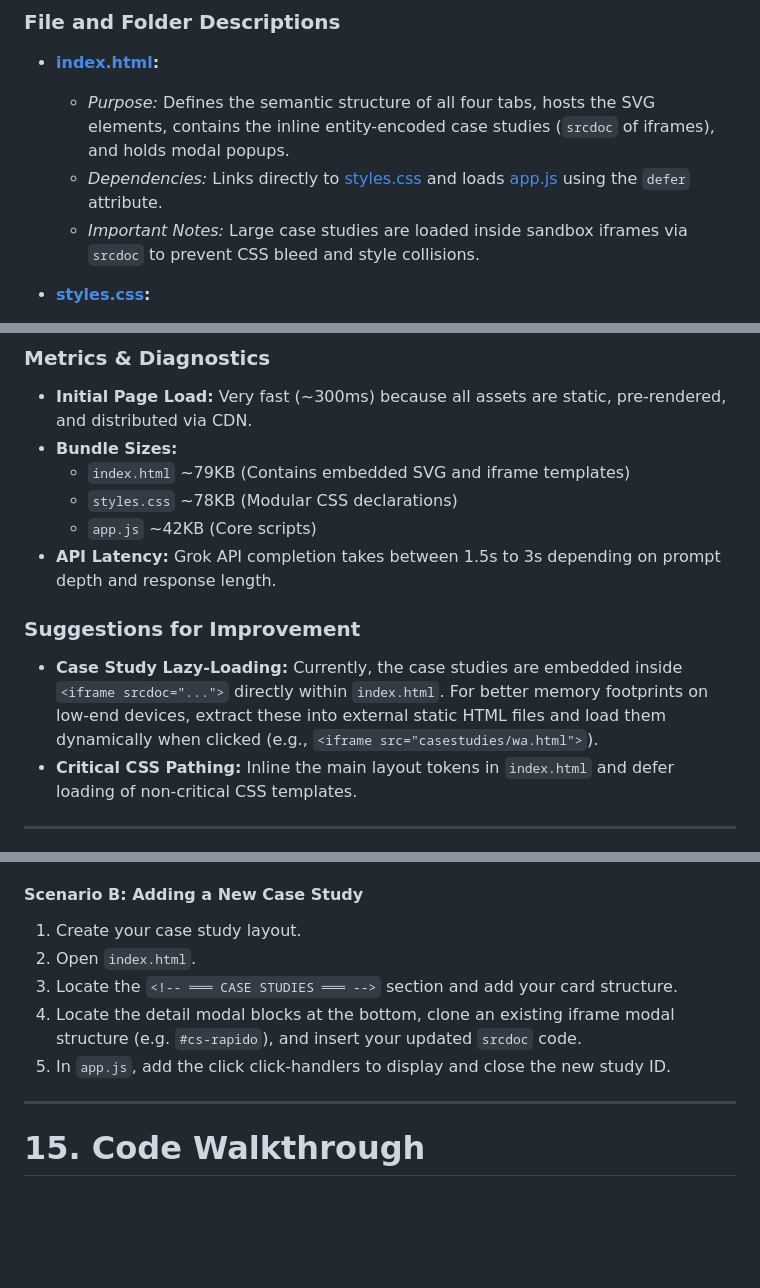
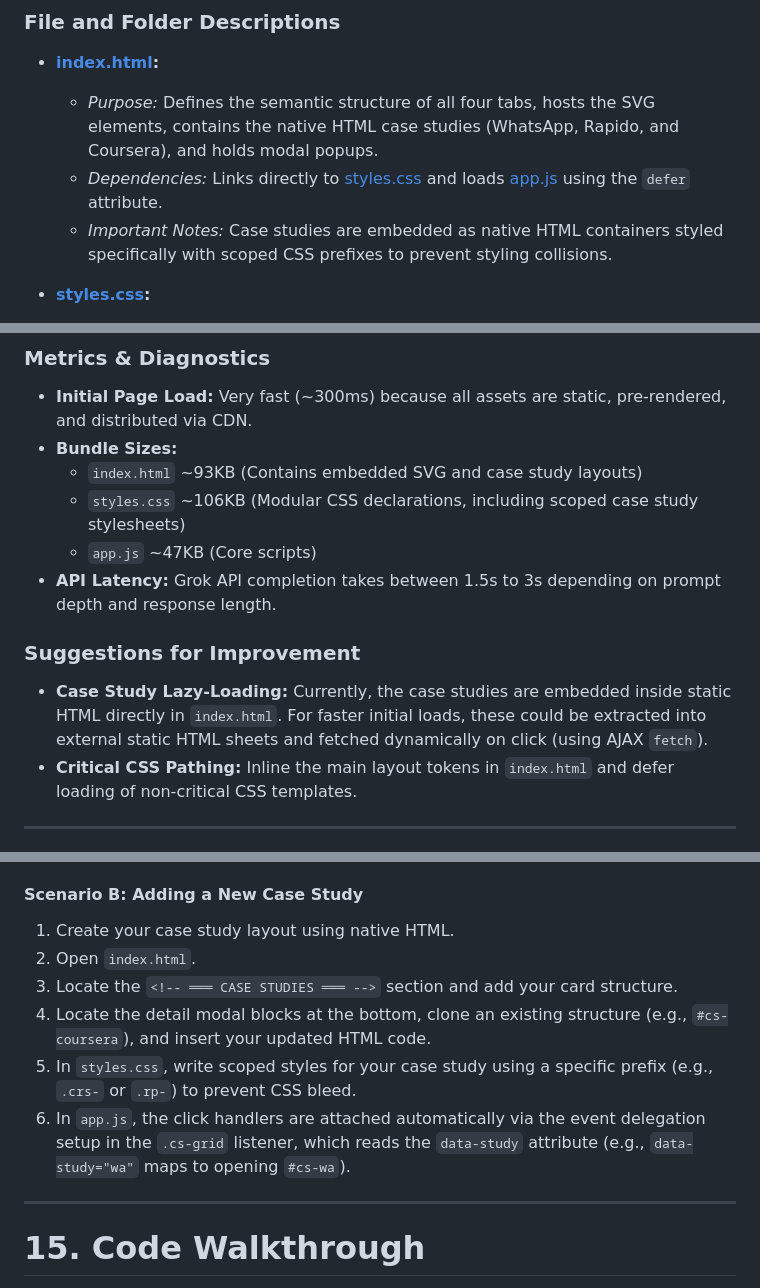
Before and after one commit to vinaybrao/Vinay-Portfolio1, a Markdown page: README.md, 3 parts joined by grey strips. Drawn GitHub-style; blank space fills up the shorter version.

Commit message:
refactor: migrate case studies from sandboxed iframes to native HTML containers with scoped CSS

```diff
--- a/README.md
+++ b/README.md
@@ -103,9 +103,9 @@ Vinay-Portfolio1/
 ### File and Folder Descriptions
 
 * **[index.html](file:///c:/Users/HP/Documents/Projects/Vinay-Portfolio1/index.html):**
-  * *Purpose:* Defines the semantic structure of all four tabs, hosts the SVG elements, contains the inline entity-encoded case studies (`srcdoc` of iframes), and holds modal popups.
+  * *Purpose:* Defines the semantic structure of all four tabs, hosts the SVG elements, contains the native HTML case studies (WhatsApp, Rapido, and Coursera), and holds modal popups.
   * *Dependencies:* Links directly to [styles.css](file:///c:/Users/HP/Documents/Projects/Vinay-Portfolio1/styles.css) and loads [app.js](file:///c:/Users/HP/Documents/Projects/Vinay-Portfolio1/app.js) using the `defer` attribute.
-  * *Important Notes:* Large case studies are loaded inside sandbox iframes via `srcdoc` to prevent CSS bleed and style collisions.
+  * *Important Notes:* Case studies are embedded as native HTML containers styled specifically with scoped CSS prefixes to prevent styling collisions.
 
 * **[styles.css](file:///c:/Users/HP/Documents/Projects/Vinay-Portfolio1/styles.css):**
   * *Purpose:* Configures the design tokens, fonts, responsive grids, and transitions.
@@ -385,13 +385,13 @@ Cloudflare Workers can be updated via the Cloudflare web dashboard or using the
 ### Metrics & Diagnostics
 * **Initial Page Load:** Very fast (~300ms) because all assets are static, pre-rendered, and distributed via CDN.
 * **Bundle Sizes:**
-  * `index.html` ~79KB (Contains embedded SVG and iframe templates)
-  * `styles.css` ~78KB (Modular CSS declarations)
-  * `app.js` ~42KB (Core scripts)
+  * `index.html` ~93KB (Contains embedded SVG and case study layouts)
+  * `styles.css` ~106KB (Modular CSS declarations, including scoped case study stylesheets)
+  * `app.js` ~47KB (Core scripts)
 * **API Latency:** Grok API completion takes between 1.5s to 3s depending on prompt depth and response length.
 
 ### Suggestions for Improvement
-* **Case Study Lazy-Loading:** Currently, the case studies are embedded inside `<iframe srcdoc="...">` directly within `index.html`. For better memory footprints on low-end devices, extract these into external static HTML files and load them dynamically when clicked (e.g., `<iframe src="casestudies/wa.html">`).
+* **Case Study Lazy-Loading:** Currently, the case studies are embedded inside static HTML directly in `index.html`. For faster initial loads, these could be extracted into external static HTML sheets and fetched dynamically on click (using AJAX `fetch`).
 * **Critical CSS Pathing:** Inline the main layout tokens in `index.html` and defer loading of non-critical CSS templates.
 
 ---
@@ -418,11 +418,12 @@ The resume content is managed in **two places**:
 3. Locate `vinay_context`, click edit, find the line `### NOTICE PERIOD`, and update the text. Click Save.
 
 #### Scenario B: Adding a New Case Study
-1. Create your case study layout.
+1. Create your case study layout using native HTML.
 2. Open `index.html`.
 3. Locate the `<!-- ═══ CASE STUDIES ═══ -->` section and add your card structure.
-4. Locate the detail modal blocks at the bottom, clone an existing iframe modal structure (e.g. `#cs-rapido`), and insert your updated `srcdoc` code.
-5. In `app.js`, add the click click-handlers to display and close the new study ID.
+4. Locate the detail modal blocks at the bottom, clone an existing structure (e.g., `#cs-coursera`), and insert your updated HTML code.
+5. In `styles.css`, write scoped styles for your case study using a specific prefix (e.g., `.crs-` or `.rp-`) to prevent CSS bleed.
+6. In `app.js`, the click handlers are attached automatically via the event delegation setup in the `.cs-grid` listener, which reads the `data-study` attribute (e.g., `data-study="wa"` maps to opening `#cs-wa`).
 
 ---
 
```
Also changed, not shown: other parts of README.md (+3 -3 lines).
